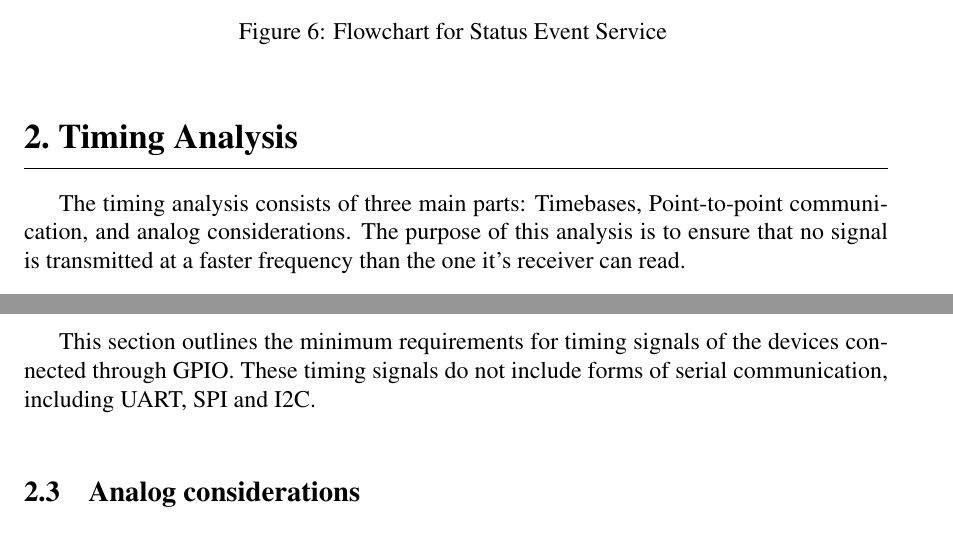
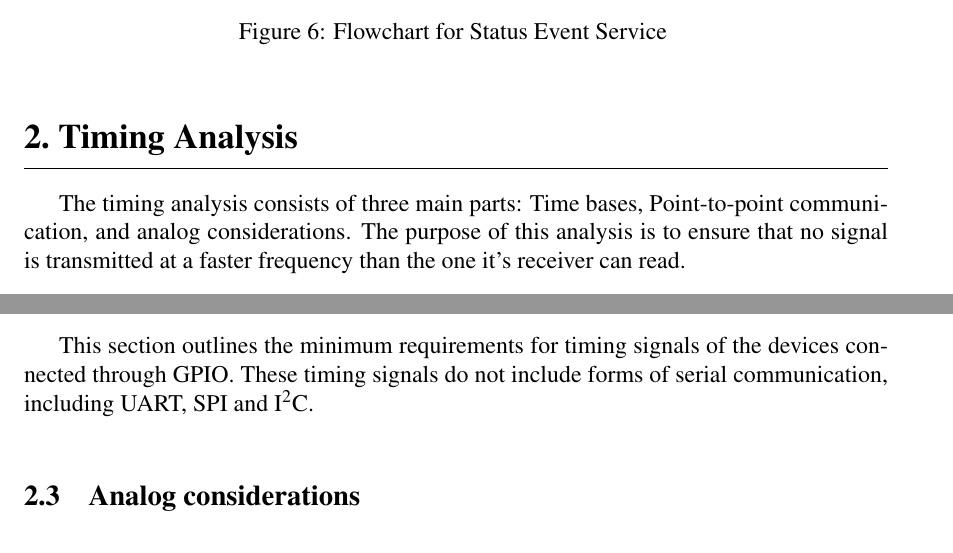
Before and after one commit to danysantiago/wave-sphere-reports, a LaTeX document (ProgressReport03/report.tex, which reads ProgressReport03/sec/timingAnalysis.tex): two parts of pages 11 and 12 of 16, joined at a grey line, cut so that both start at the same text. Compiled offline with pdfLaTeX.

Commit message:
little changes to timing analysis

```diff
--- a/ProgressReport03/sec/timingAnalysis.tex
+++ b/ProgressReport03/sec/timingAnalysis.tex
@@ -1,3 +1,3 @@
 \section{Timing Analysis}
-The timing analysis consists of three main parts: Timebases, Point-to-point communication, and analog considerations. The purpose of this analysis is to ensure that no signal is transmitted at a faster frequency than the one it's receiver can read.
+The timing analysis consists of three main parts: Time bases, Point-to-point communication, and analog considerations. The purpose of this analysis is to ensure that no signal is transmitted at a faster frequency than the one it's receiver can read.
 
@@ -29,7 +29,7 @@ Two timers will be needed for sampling. The first timer will control the sample
 \end{table}
 
 \subsection{Point-to-point communication}
-This section outlines the minimum requirements for timing signals of the devices connected through GPIO. These timing signals do not include forms of serial communication, including UART, SPI and I2C.
+This section outlines the minimum requirements for timing signals of the devices connected through GPIO. These timing signals do not include forms of serial communication, including UART, SPI and I$^2$C.
 
 
 
```
Also changed, not shown: ProgressReport03/sec/timingAnalysis.tex (4 more changed lines).
